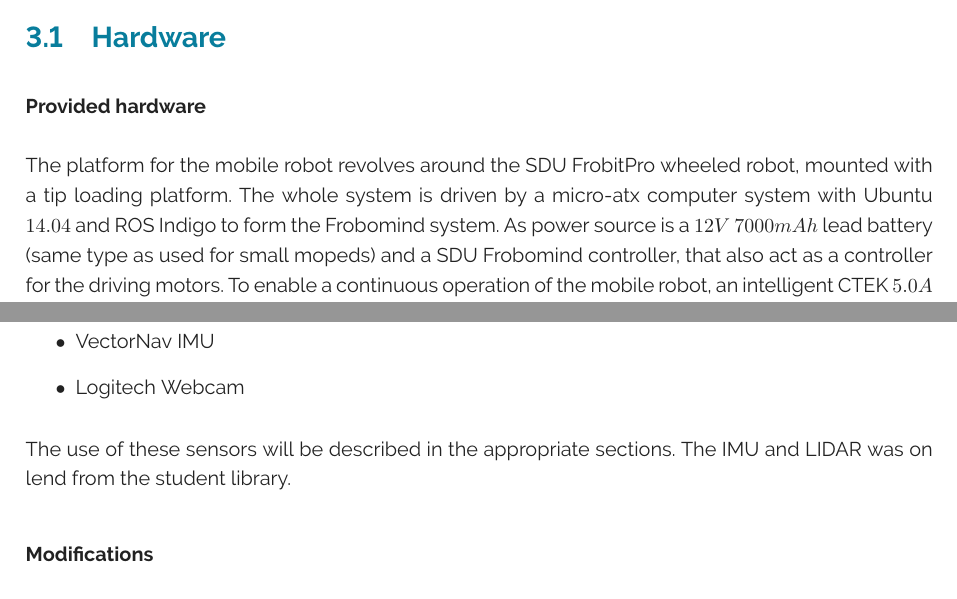
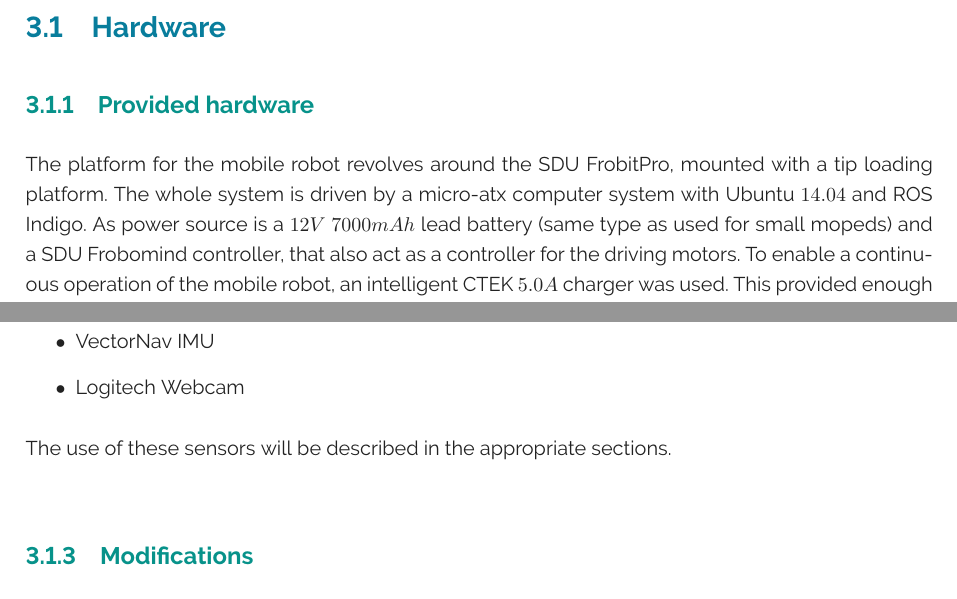
Before and after one commit to rsbGroup1/report, a LaTeX thesis (main.tex, which reads ch/mobile_robot/sec/hardware.tex): two parts of pages 11 and 12 of 55, joined at a grey line, cut so that both start at the same text. Compiled offline with pdfLaTeX.

Commit message:
Some stuff is stuff
stuffed stuff stuffings stuffundends

```diff
--- a/ch/mobile_robot/sec/hardware.tex
+++ b/ch/mobile_robot/sec/hardware.tex
@@ -2,7 +2,11 @@
 \section{Hardware} % (fold)
 \label{sec:mr_hardware}
 
-\textbf{Provided hardware}
-\\
-\\
-The platform for the mobile robot revolves around the SDU FrobitPro wheeled robot, mounted with a tip loading platform. The whole system is driven by a micro-atx computer system with Ubuntu $14.04$ and ROS Indigo to form the Frobomind system. As power source is a $12V$ $7000mAh$ lead battery (same type as used for small mopeds) and a SDU Frobomind controller, that also act as a controller for the driving motors. To enable a continuous operation of the mobile robot, an intelligent CTEK $5.0A$ charger was used. This provided enough charging capability to test the system for an indefinite time while connected.\\ An overview of the robot can be seen in Figure \ref{fig:frobit}. It was arbitrarily chosen that the front of the robot would be in the end with the small wheel.\\
+\subsection{Provided hardware}
+The platform for the mobile robot revolves around the SDU FrobitPro, mounted
+with a tip loading platform. The whole system is driven by a micro-atx computer
+system with Ubuntu $14.04$ and ROS Indigo. As power source is a $12V$ $7000mAh$
+lead battery (same type as used for small mopeds) and a SDU Frobomind
+controller, that also act as a controller for the driving motors. To enable a
+continuous operation of the mobile robot, an intelligent CTEK $5.0A$ charger
+was used. This provided enough charging capability to test the system for an
@@ -27,9 +34,9 @@ To obtain valuable information about the surrounding environment, following sens
 	\item Logitech Webcam
 \end{itemize}
 
-The use of these sensors will be described in the appropriate sections. The IMU and LIDAR was on lend from the student library.\\
+The use of these sensors will be described in the appropriate sections.\\
 
-\textbf{Modifications}\\
+\subsection{Modifications}
 Along the development and testing phase of the project it was discovered that custom hardware modifications was necessary for the sensors to be mounted properly to the robot, in regards to protection of the sensors and be able to make proper use of these.
 
 It was decided pre-hand that it was not allowed to make adjustments (e.g. cutting and drilling) in the base plate of the robot, of which it was chosen that the line-following camera would be mounted below the tipper without obstructing the LIDAR's field of view. This can be seen in figure \ref{fig:webcam_mr}.
```
Also changed, not shown: ch/mobile_robot/sec/safety.tex (+8 -3 lines), ch/mobile_robot/sec/hardware.tex (5 more changed lines).
